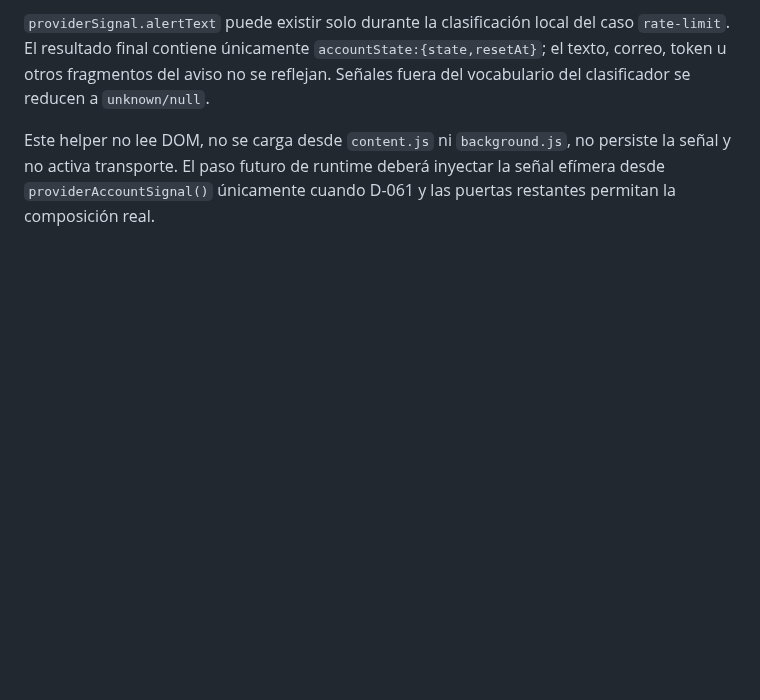
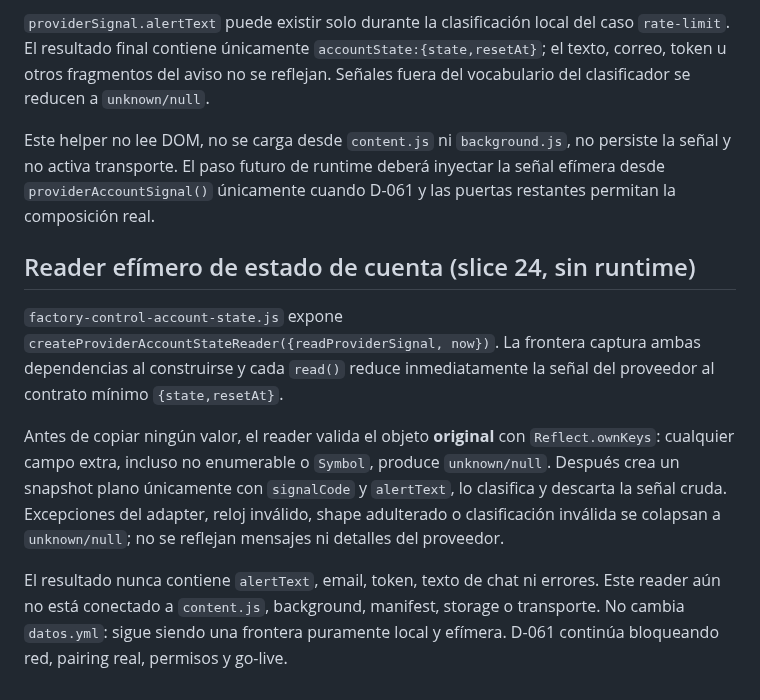
Before and after one commit to pl0n3r/AutoFactory, a Markdown page: docs/factory-control-protocol.md, the part around the change. Rendered like a GitHub page; blank space fills up the shorter version.

Commit message:
docs: define ephemeral provider account state reader

```diff
--- a/docs/factory-control-protocol.md
+++ b/docs/factory-control-protocol.md
@@ -645,3 +645,23 @@ Este helper no lee DOM, no se carga desde `content.js` ni `background.js`, no
 persiste la señal y no activa transporte. El paso futuro de runtime deberá inyectar
 la señal efímera desde `providerAccountSignal()` únicamente cuando D-061 y las
 puertas restantes permitan la composición real.
+
+
+## Reader efímero de estado de cuenta (slice 24, sin runtime)
+
+`factory-control-account-state.js` expone
+`createProviderAccountStateReader({readProviderSignal, now})`. La frontera captura
+ambas dependencias al construirse y cada `read()` reduce inmediatamente la señal
+del proveedor al contrato mínimo `{state,resetAt}`.
+
+Antes de copiar ningún valor, el reader valida el objeto **original** con
+`Reflect.ownKeys`: cualquier campo extra, incluso no enumerable o `Symbol`,
+produce `unknown/null`. Después crea un snapshot plano únicamente con
+`signalCode` y `alertText`, lo clasifica y descarta la señal cruda. Excepciones
+del adapter, reloj inválido, shape adulterado o clasificación inválida se colapsan
+a `unknown/null`; no se reflejan mensajes ni detalles del proveedor.
+
+El resultado nunca contiene `alertText`, email, token, texto de chat ni errores.
+Este reader aún no está conectado a `content.js`, background, manifest, storage o
+transporte. No cambia `datos.yml`: sigue siendo una frontera puramente local y
+efímera. D-061 continúa bloqueando red, pairing real, permisos y go-live.
```
